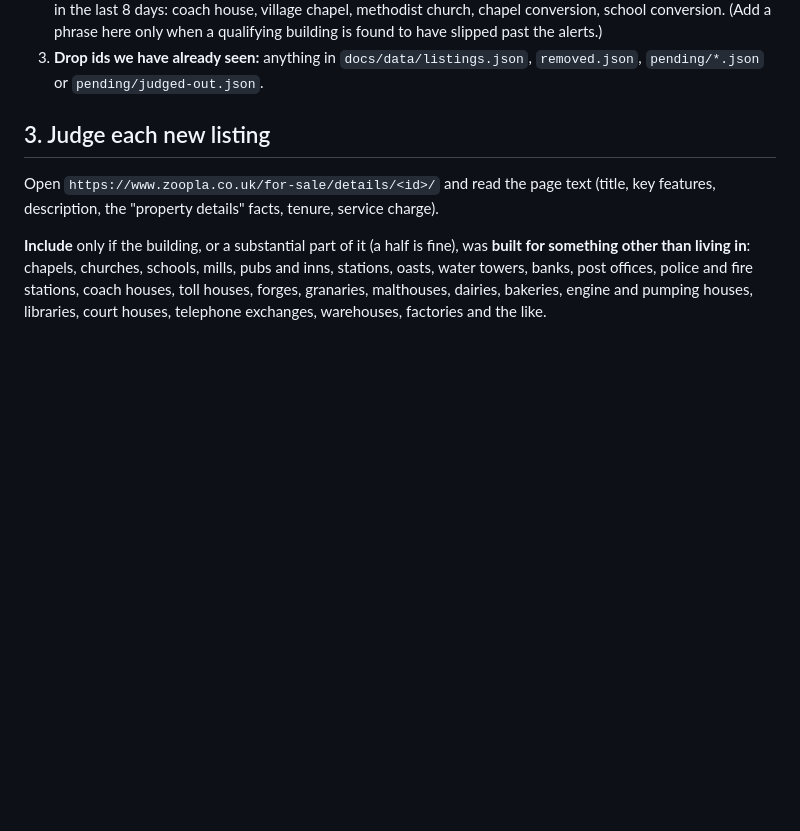
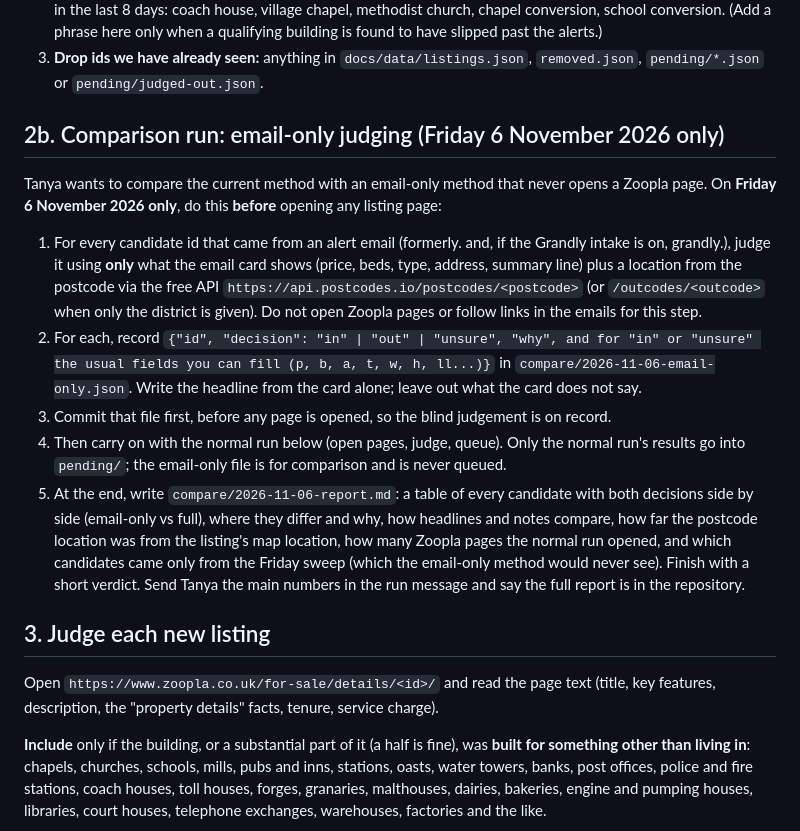
Before and after one commit to FormerProperty/former, a Markdown page: build/WEEKLY.md, the part around the change. Drawn GitHub-style; blank space fills up the shorter version.

Commit message:
Friday 6 Nov: blind email-only judging alongside the normal intake, with a comparison report
Co-Authored-By: Claude Opus 5.5 <noreply@anthropic.com>
Claude-Session: https://claude.ai/code/session_01G17S3kHakYnKeStbbdJv3c

```diff
--- a/build/WEEKLY.md
+++ b/build/WEEKLY.md
@@ -62,6 +62,30 @@ Clone `FormerProperty/former` (add it to the session first if needed) and work o
    (Add a phrase here only when a qualifying building is found to have slipped past the alerts.)
 3. **Drop ids we have already seen:** anything in `docs/data/listings.json`, `removed.json`,
    `pending/*.json` or `pending/judged-out.json`.
+
+## 2b. Comparison run: email-only judging (Friday 6 November 2026 only)
+
+Tanya wants to compare the current method with an email-only method that never opens a Zoopla
+page. On **Friday 6 November 2026 only**, do this **before** opening any listing page:
+
+1. For every candidate id that came from an alert email (formerly. and, if the Grandly intake is
+   on, grandly.), judge it using **only** what the email card shows (price, beds, type, address,
+   summary line) plus a location from the postcode via the free API
+   `https://api.postcodes.io/postcodes/<postcode>` (or `/outcodes/<outcode>` when only the district
+   is given). Do not open Zoopla pages or follow links in the emails for this step.
+2. For each, record `{"id", "decision": "in" | "out" | "unsure", "why", and for "in" or "unsure"
+   the usual fields you can fill (p, b, a, t, w, h, ll...)}` in
+   `compare/2026-11-06-email-only.json`. Write the headline from the card alone; leave out what the
+   card does not say.
+3. Commit that file first, before any page is opened, so the blind judgement is on record.
+4. Then carry on with the normal run below (open pages, judge, queue). Only the normal run's
+   results go into `pending/`; the email-only file is for comparison and is never queued.
+5. At the end, write `compare/2026-11-06-report.md`: a table of every candidate with both
+   decisions side by side (email-only vs full), where they differ and why, how headlines and
+   notes compare, how far the postcode location was from the listing's map location, how many
+   Zoopla pages the normal run opened, and which candidates came only from the Friday sweep
+   (which the email-only method would never see). Finish with a short verdict. Send Tanya the
+   main numbers in the run message and say the full report is in the repository.
 
 ## 3. Judge each new listing
 
```
Also changed, not shown: compare/README.md (added, +1 -0 lines).
